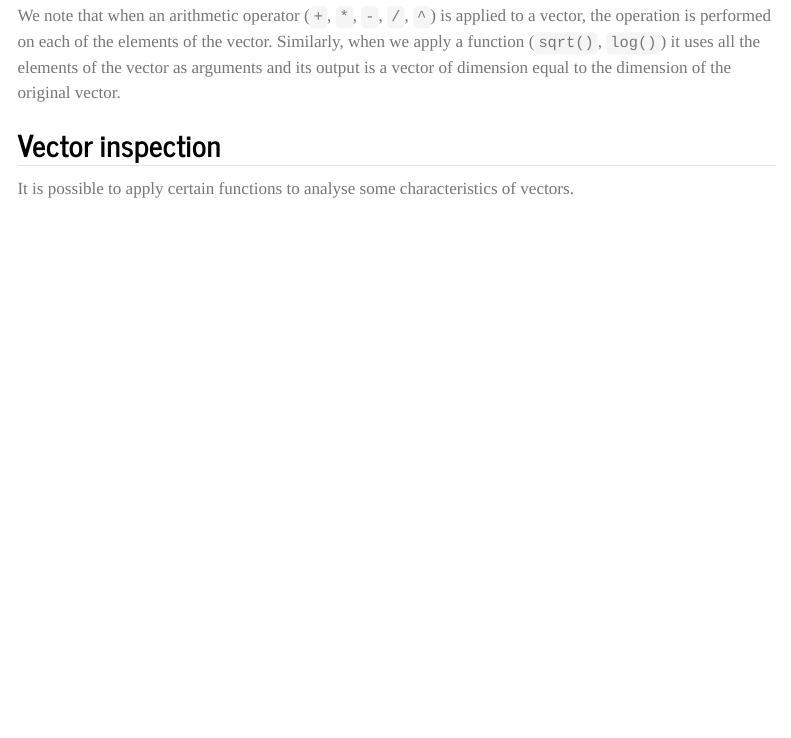
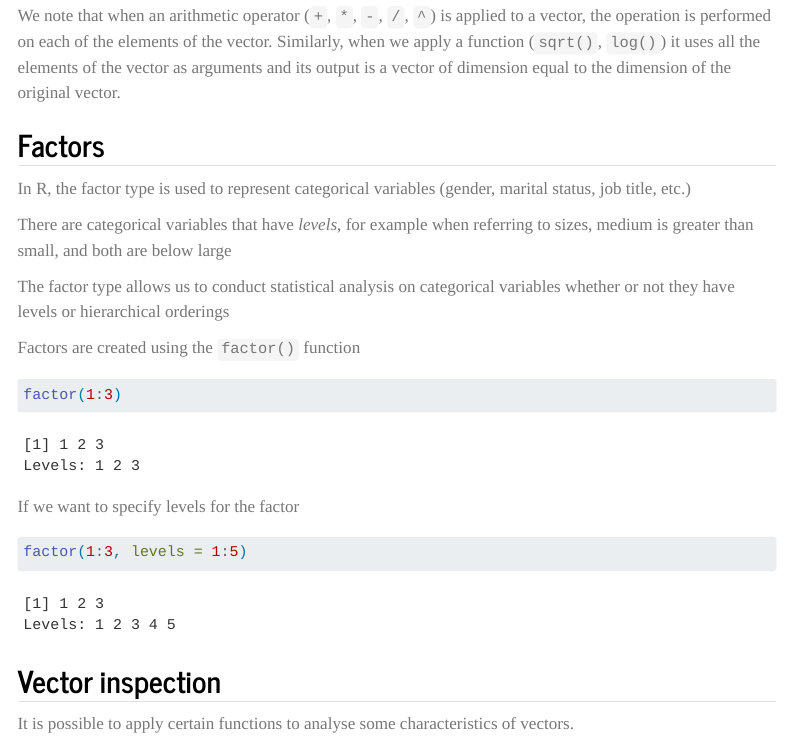
Before and after one commit to kamecon/IntroToR, a Quarto document (courseS3/versionWeb/materials/03_vectors.qmd): the page in a window 1100 px wide, from 9830 px down. Rendered offline with R 4.5, knitr and Pandoc in place of Quarto, with nearby package versions; code that draws random numbers runs with fixed seeds of ours; menus at the side of the page are left out.

Commit message:
Include factors section

````diff
--- a/courseS3/versionWeb/materials/03_vectors.qmd
+++ b/courseS3/versionWeb/materials/03_vectors.qmd
@@ -368,6 +368,31 @@ log(vector_numeric)
 ```
 
 We note that when an arithmetic operator (`+`, `*`, `-`, `/`, `^`) is applied to a vector, the operation is performed on each of the elements of the vector. Similarly, when we apply a function (`sqrt()`, `log()`) it uses all the elements of the vector as arguments and its output is a vector of dimension equal to the dimension of the original vector.
+
+## Factors
+
+In R, the factor type is used to represent categorical variables (gender, marital status, job title, etc.)
+
+There are categorical variables that have *levels*, for example when referring to sizes, medium is greater than small, and both are below large
+
+The factor type allows us to conduct statistical analysis on categorical variables whether or not they have levels or hierarchical orderings
+
+Factors are created using the `factor()` function
+
+
+```{r factor1}
+
+factor(1:3)
+
+```
+
+If we want to specify levels for the factor
+
+```{r factor2}
+
+factor(1:3, levels = 1:5)
+
+```
 
 
 ## Vector inspection
````
